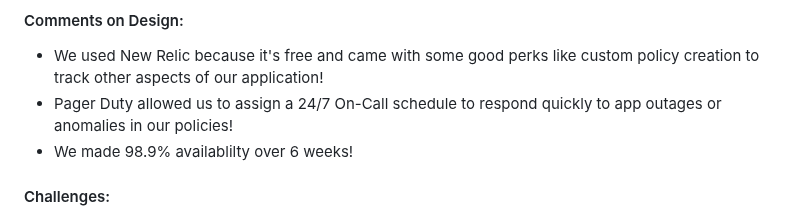
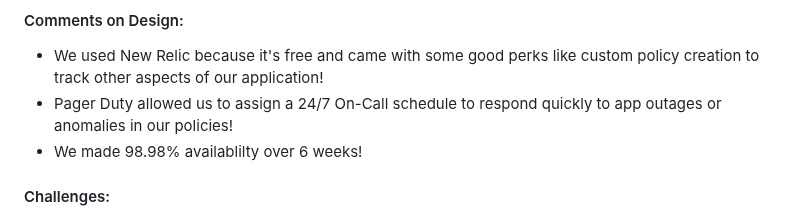
Before and after one commit to tadiusfrank2001/Managing_Complex_Cloud_Systems_CS181Y, a Markdown page: README.md, the part around the change. GitHub-like rendering.

```diff
--- a/README.md
+++ b/README.md
@@ -142,7 +142,7 @@ com.newrelic INFO: New Relic Agent v7.2.0 is initializing...
 
 + We used New Relic because it's free and came with some good perks like custom policy creation to track other aspects of our application!
 + Pager Duty allowed us to assign a 24/7 On-Call schedule to respond quickly to app outages or anomalies in our policies!
-+ We made 98.9% availablilty over 6 weeks!
++ We made 98.98% availablilty over 6 weeks!
 
 #### Challenges:
 
```
